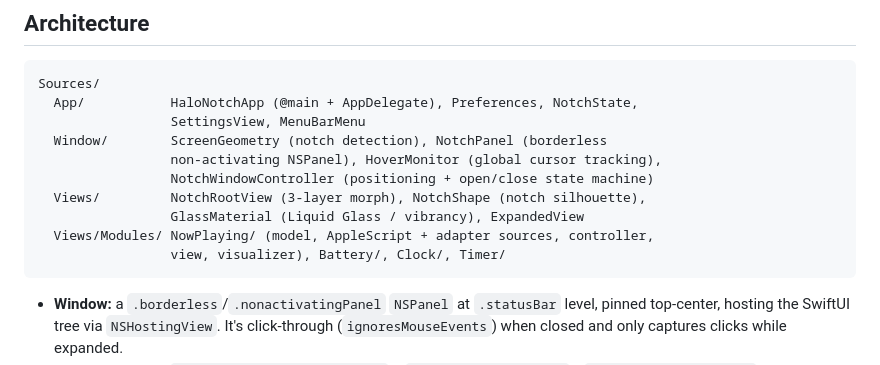
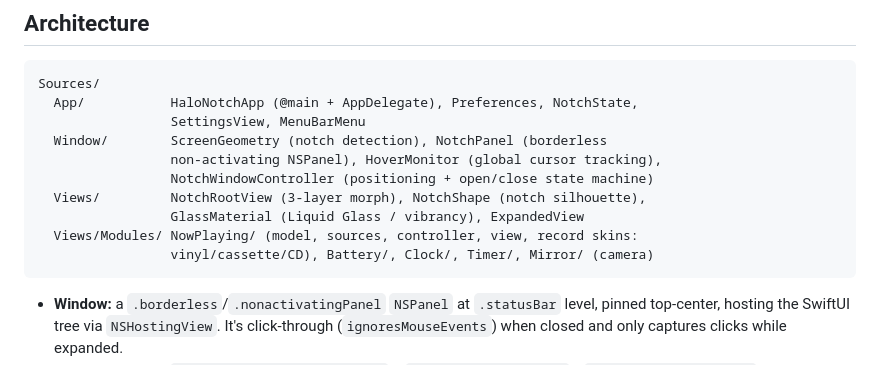
Before and after one commit to ethan5thgrade-alt/HaloNotch, a Markdown page: README.md, the part around one of its changes. Drawn GitHub-style.

````diff
--- a/README.md
+++ b/README.md
@@ -81,8 +101,8 @@ Sources/
                  NotchWindowController (positioning + open/close state machine)
   Views/         NotchRootView (3-layer morph), NotchShape (notch silhouette),
                  GlassMaterial (Liquid Glass / vibrancy), ExpandedView
-  Views/Modules/ NowPlaying/ (model, AppleScript + adapter sources, controller,
-                 view, visualizer), Battery/, Clock/, Timer/
+  Views/Modules/ NowPlaying/ (model, sources, controller, view, record skins:
+                 vinyl/cassette/CD), Battery/, Clock/, Timer/, Mirror/ (camera)
 ```
 
 - **Window:** a `.borderless`/`.nonactivatingPanel` `NSPanel` at `.statusBar`
````
Also changed, not shown: other parts of README.md (+29 -9 lines), docs/launch-post.md (added, +31 -0 lines), docs/hero.gif (added), 3 other files.
